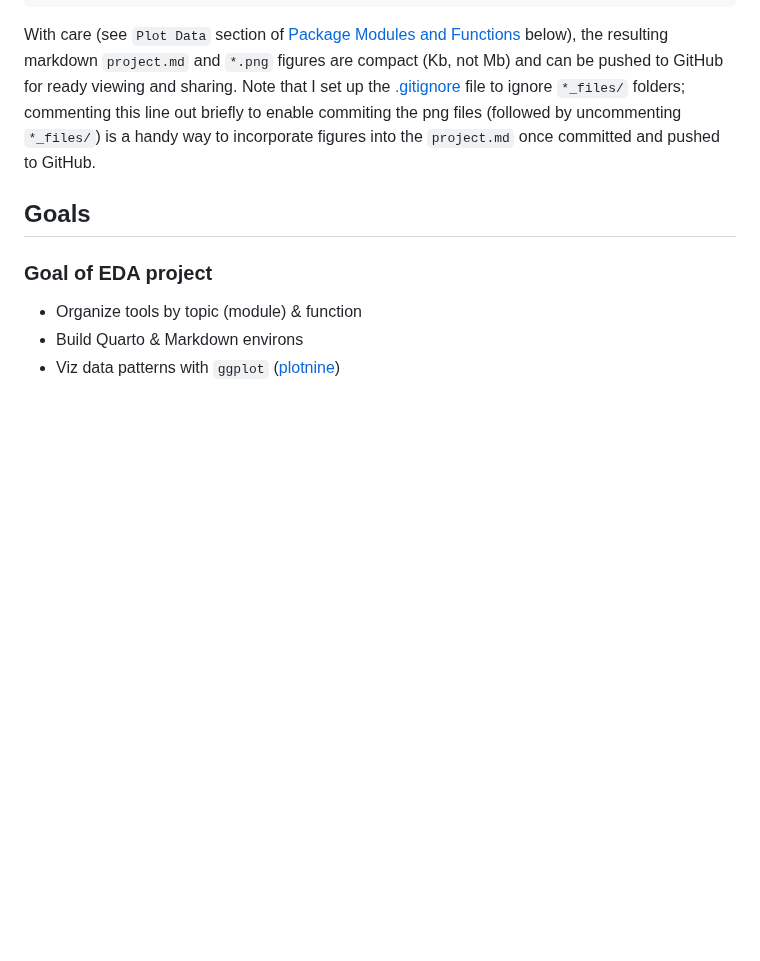
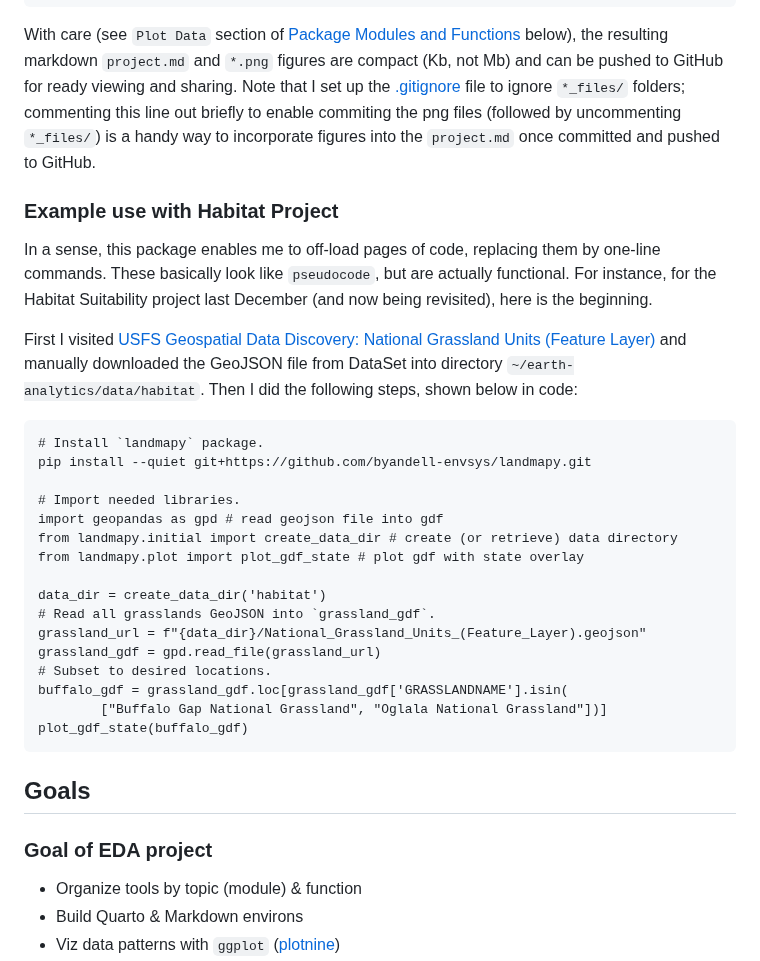
Before and after one commit to byandell-envsys/landmapy, a Markdown page: README.md, the part around the change. Rendered like a GitHub page; blank space fills up the shorter version.

Commit message:
add use case

````diff
--- a/README.md
+++ b/README.md
@@ -95,6 +95,31 @@ file to ignore `*_files/` folders;
 commenting this line out briefly to enable commiting the png
 files (followed by uncommenting `*_files/`) is a handy way
 to incorporate figures into the `project.md` once committed and pushed to GitHub.
+
+### Example use with Habitat Project
+
+In a sense, this package enables me to off-load pages of code, replacing them by one-line commands. These basically look like `pseudocode`, but are actually functional. For instance, for the Habitat Suitability project last December (and now being revisited), here is the beginning.
+
+First I visited [USFS Geospatial Data Discovery: National Grassland Units (Feature Layer)](https://data-usfs.hub.arcgis.com/datasets/usfs::national-grassland-units-feature-layer/explore) and manually downloaded the GeoJSON file from DataSet into directory `~/earth-analytics/data/habitat`. Then I did the following steps, shown below in code:
+
+```
+# Install `landmapy` package.
+pip install --quiet git+https://github.com/byandell-envsys/landmapy.git
+
+# Import needed libraries.
+import geopandas as gpd # read geojson file into gdf
+from landmapy.initial import create_data_dir # create (or retrieve) data directory
+from landmapy.plot import plot_gdf_state # plot gdf with state overlay
+
+data_dir = create_data_dir('habitat')
+# Read all grasslands GeoJSON into `grassland_gdf`.
+grassland_url = f"{data_dir}/National_Grassland_Units_(Feature_Layer).geojson"
+grassland_gdf = gpd.read_file(grassland_url)
+# Subset to desired locations.
+buffalo_gdf = grassland_gdf.loc[grassland_gdf['GRASSLANDNAME'].isin(
+        ["Buffalo Gap National Grassland", "Oglala National Grassland"])]
+plot_gdf_state(buffalo_gdf)
+```
 
 ## Goals
 
````
